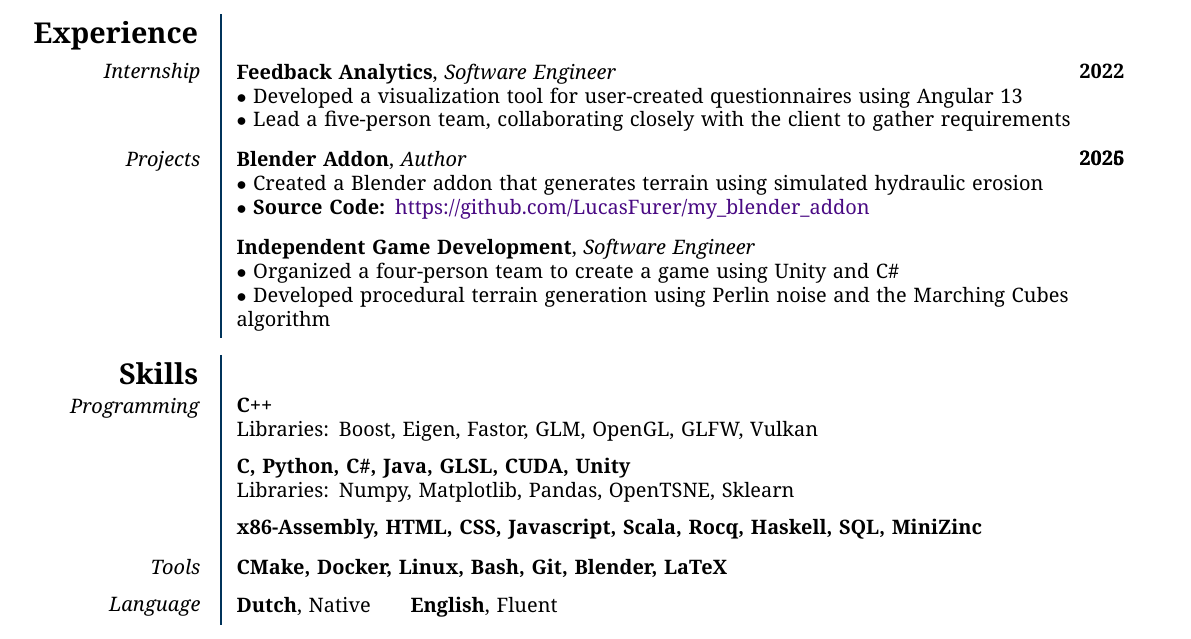
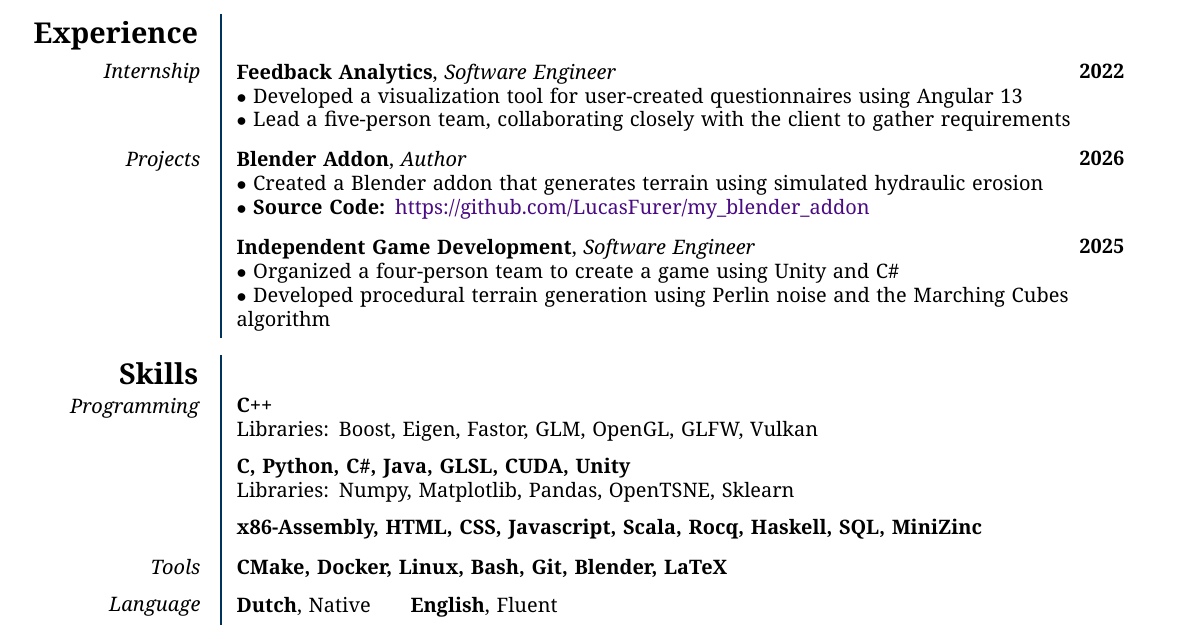
Before and after one commit to LucasFurer/CV, a LaTeX CV (LucasFurer_CV.tex): part of the page, cut so that both start at the same text. The pictures show the PDF file out/LucasFurer_CV.pdf that the author committed with the source.

Commit message:
corrected wrongly place year section

```diff
--- a/LucasFurer_CV.tex
+++ b/LucasFurer_CV.tex
@@ -305,7 +305,7 @@ A detail-oriented and enthusiastic MSc Computer Science graduate with a passion
 		$\bullet$ Developed procedural terrain generation using Perlin noise and the Marching Cubes\\ algorithm
 	};
 	\node[anchor=north east, align=left]
-		at ($(expEntryB.north west) + (\horGapLarge,0)$)
+		at ($(expEntryC.north west) + (\horGapLarge,0)$)
 	{
 		\textbf{2025}
 	};
```
Also changed, not shown: out/LucasFurer_CV.pdf, 1 other file.
